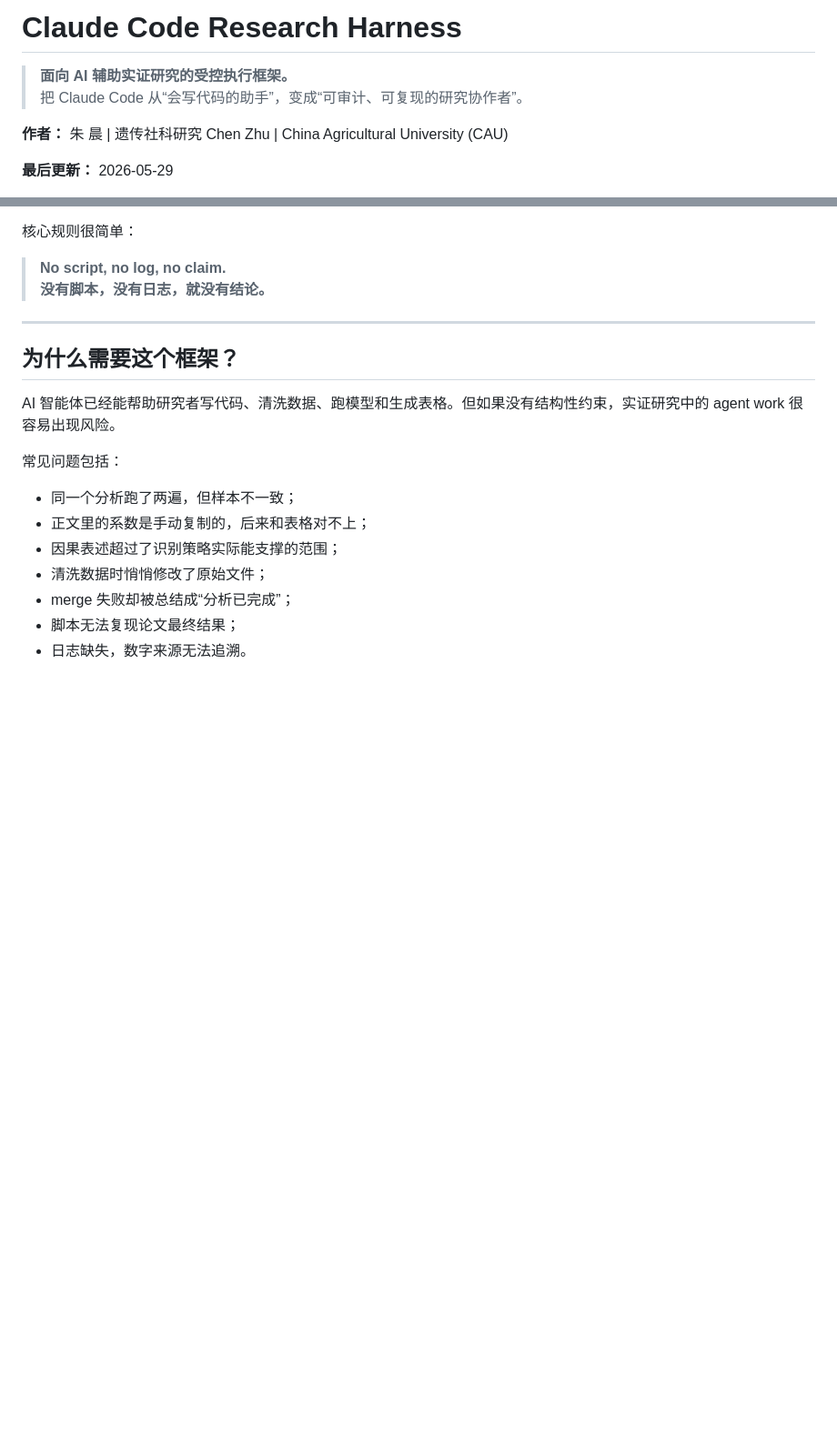
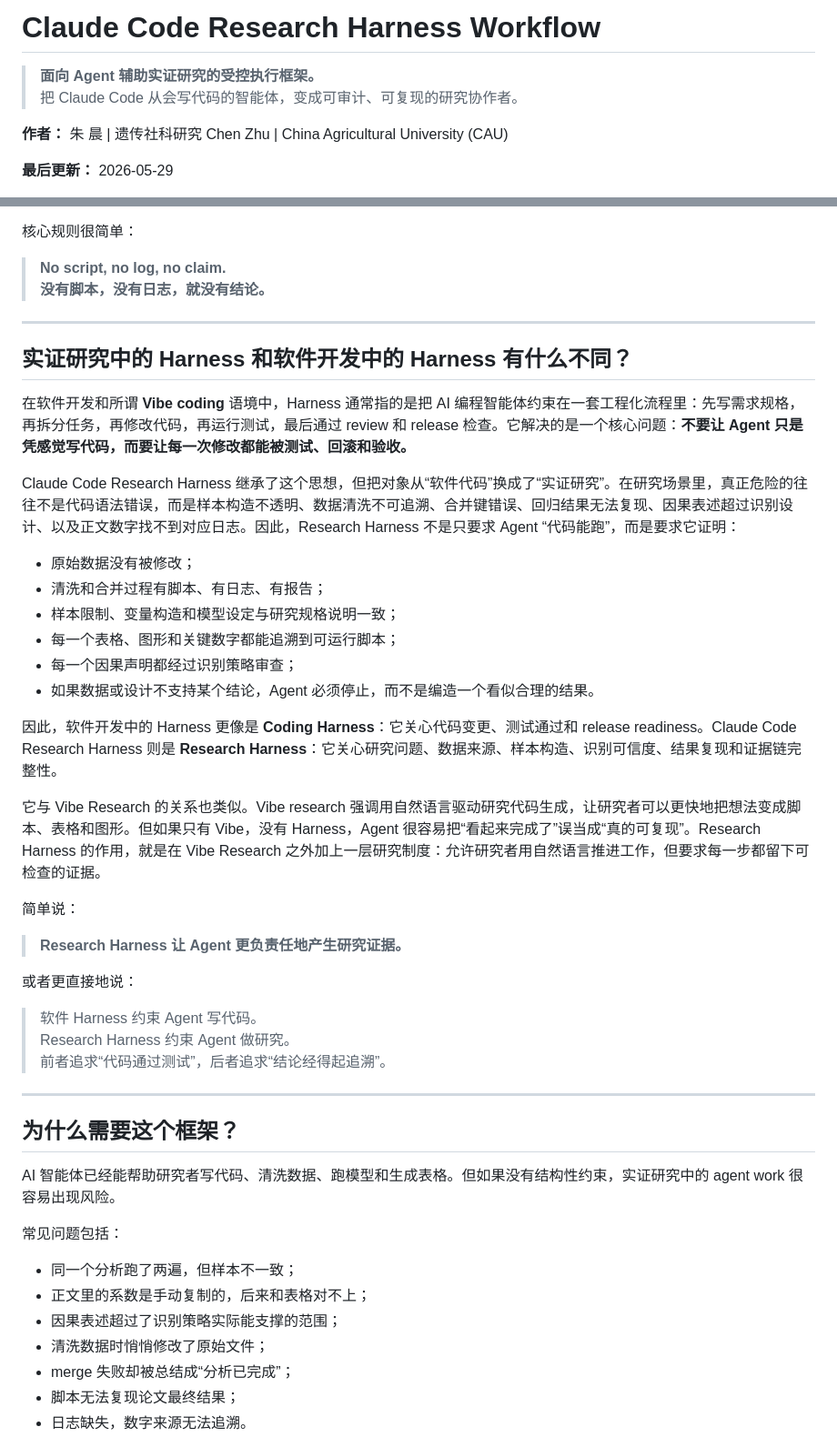
Before and after one commit to maxwell2732/claudecode-research-harness-workflow, a Markdown page: README.md, 2 parts joined by grey strips. Shown at 91% size. Drawn GitHub-style; blank space fills up the shorter version.

Commit message:
Revise README for Claude Code Research Harness
Updated the README to reflect changes in the framework's focus and terminology, emphasizing the transition from AI coding assistants to accountable research collaborators.

```diff
--- a/README.md
+++ b/README.md
@@ -1,7 +1,7 @@
-# Claude Code Research Harness
+# Claude Code Research Harness Workflow
 
-> **面向 AI 辅助实证研究的受控执行框架。**
-> 把 Claude Code 从“会写代码的助手”，变成“可审计、可复现的研究协作者”。
+> **面向 Agent 辅助实证研究的受控执行框架。**
+> 把 Claude Code 从会写代码的智能体，变成可审计、可复现的研究协作者。
 
 **作者：** 朱 晨 | 遗传社科研究 Chen Zhu | China Agricultural University (CAU)
 
@@ -54,6 +54,36 @@ Claude Code Research Harness 的用法是让智能体在制度化环境里工作
 
 > **No script, no log, no claim.**
 > **没有脚本，没有日志，就没有结论。**
+
+---
+
+## 实证研究中的 Harness 和软件开发中的 Harness 有什么不同？
+
+在软件开发和所谓 **Vibe coding** 语境中，Harness 通常指的是把 AI 编程智能体约束在一套工程化流程里：先写需求规格，再拆分任务，再修改代码，再运行测试，最后通过 review 和 release 检查。它解决的是一个核心问题：**不要让 Agent 只是凭感觉写代码，而要让每一次修改都能被测试、回滚和验收。**
+
+Claude Code Research Harness 继承了这个思想，但把对象从“软件代码”换成了“实证研究”。在研究场景里，真正危险的往往不是代码语法错误，而是样本构造不透明、数据清洗不可追溯、合并键错误、回归结果无法复现、因果表述超过识别设计、以及正文数字找不到对应日志。因此，Research Harness 不是只要求 Agent “代码能跑”，而是要求它证明：
+
+- 原始数据没有被修改；
+- 清洗和合并过程有脚本、有日志、有报告；
+- 样本限制、变量构造和模型设定与研究规格说明一致；
+- 每一个表格、图形和关键数字都能追溯到可运行脚本；
+- 每一个因果声明都经过识别策略审查；
+- 如果数据或设计不支持某个结论，Agent 必须停止，而不是编造一个看似合理的结果。
+
+因此，软件开发中的 Harness 更像是 **Coding Harness**：它关心代码变更、测试通过和 release readiness。Claude Code Research Harness 则是 **Research Harness**：它关心研究问题、数据来源、样本构造、识别可信度、结果复现和证据链完整性。
+
+它与 Vibe Research 的关系也类似。Vibe research 强调用自然语言驱动研究代码生成，让研究者可以更快地把想法变成脚本、表格和图形。但如果只有 Vibe，没有 Harness，Agent 很容易把“看起来完成了”误当成“真的可复现”。Research Harness 的作用，就是在 Vibe Research 之外加上一层研究制度：允许研究者用自然语言推进工作，但要求每一步都留下可检查的证据。
+
+简单说：
+
+> **Research Harness 让 Agent 更负责任地产生研究证据。**
+
+或者更直接地说：
+
+> 软件 Harness 约束 Agent 写代码。
+> Research Harness 约束 Agent 做研究。
+> 前者追求“代码通过测试”，后者追求“结论经得起追溯”。
+
 
 ---
 
```
Also changed, not shown: other parts of README.md (+2 -2 lines).
